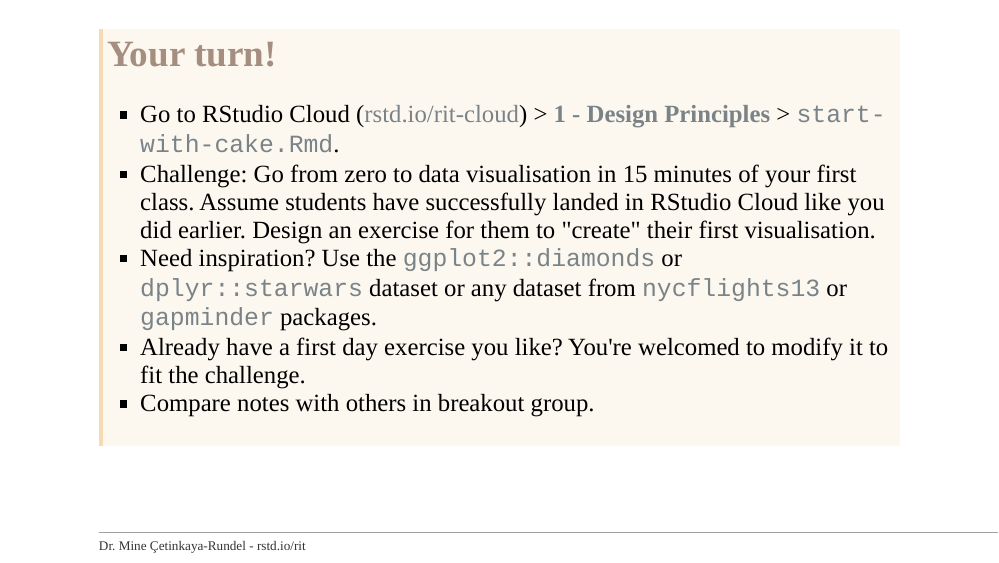
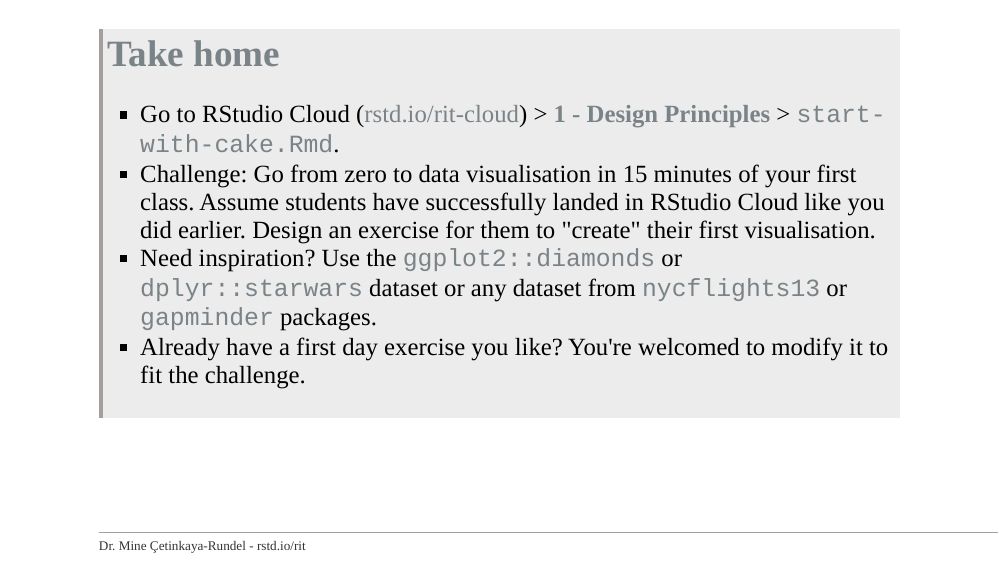
Before and after one commit to rstudio-education/instructor-training, an R Markdown document (slides/1-design-principles/1-design-principles.Rmd): page 63 of 63. Rendered offline with R 4.5, knitr and Pandoc, with nearby package versions; the code chunks are not run, so their results and figures are left out; the slides are laid out offline by our stand-in for remark.js, each with all of its steps uncovered, in fonts that may differ from those the slides ask for, and without slide numbers, shadows or browser add-ons.

Commit message:
Make last exercise take home

````diff
--- a/slides/1-design-principles/1-design-principles.Rmd
+++ b/slides/1-design-principles/1-design-principles.Rmd
@@ -1039,14 +1039,9 @@ Do it all in R!
 
 ---
 
-.your-turn[
+.take-home[
 - Go to RStudio Cloud ([rstd.io/rit-cloud](https://rstd.io/rit-cloud)) > **1 - Design Principles** > `start-with-cake.Rmd`.
 - Challenge: Go from zero to data visualisation in 15 minutes of your first class. Assume students have successfully landed in RStudio Cloud like you did earlier. Design an exercise for them to "create" their first visualisation.
 - Need inspiration? Use the `ggplot2::diamonds` or `dplyr::starwars` dataset or any dataset from `nycflights13` or `gapminder` packages.
 - Already have a first day exercise you like? You're welcomed to modify it to fit the challenge.
-- Compare notes with others in breakout group.
 ]
-
-```{r echo=FALSE}
-countdown(minutes = 15)
-```
--- a/slides/slides-style.css
+++ b/slides/slides-style.css
@@ -192,7 +192,7 @@ ul{
 
 
 /* Custom boxes */
-.discussion, .your-turn, .alert {
+.discussion, .your-turn, .alert, .take-home {
   padding: 5px 5px;
   margin-top: 5px;
   margin-bottom: 5px;
@@ -217,3 +217,11 @@ ul{
   font-size: 150%;
   font-weight: bold;
   color: var(--stucco);
+  margin-bottom: 10px;
+}
+.take-home {
+  border-left: solid 5px var(--opal-gray);
+  background-color: var(--opal-gray-30);
+}
+.take-home:before{
+  content: "Take home";
````
Also changed, not shown: slides/1-design-principles/1-design-principles.html, slides/slides-style.css (3 more changed lines).
